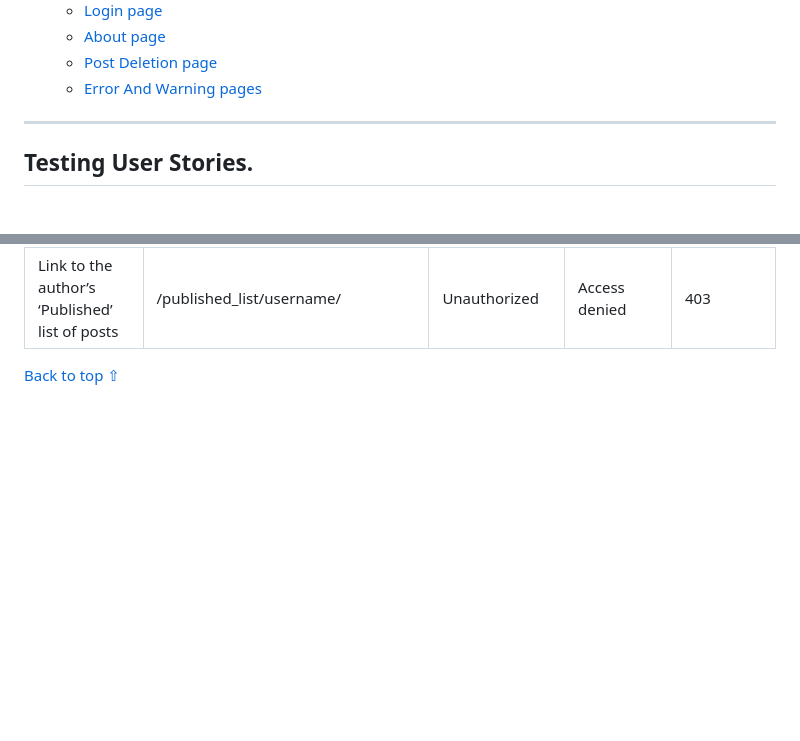
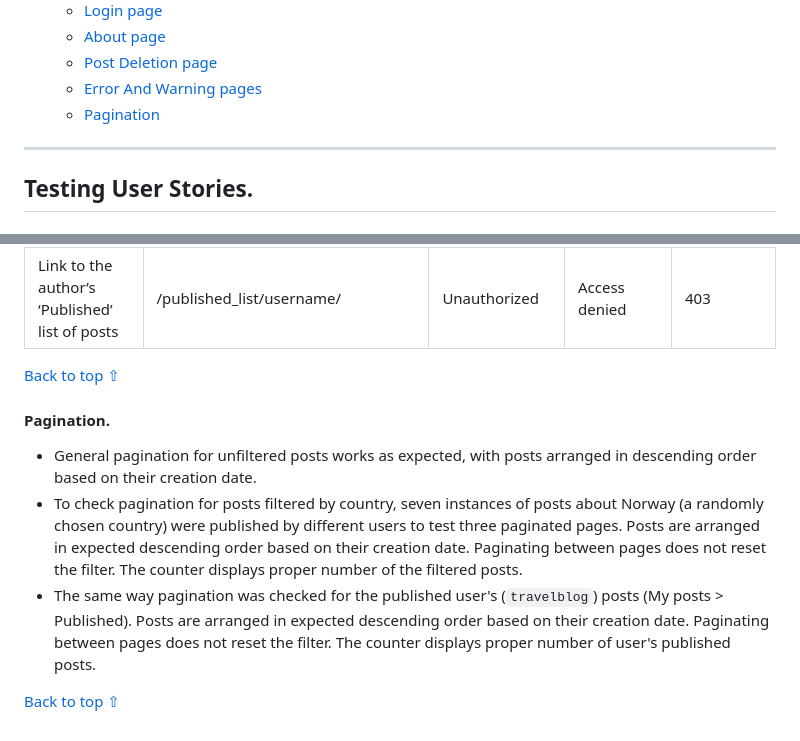
Before and after one commit to gennadiy-gaysha/portfolio_project_4, a Markdown page: TESTING.md, 2 parts joined by grey strips. Rendered like a GitHub page; blank space fills up the shorter version.

Commit message:
docs: add Pagination section to testing.md

```diff
--- a/TESTING.md
+++ b/TESTING.md
@@ -41,6 +41,7 @@
     - [About page](#about-page)
     - [Post Deletion page](#post-deletion-page)
     - [Error And Warning pages](#error-and-warning-pages)
+    - [Pagination](#pagination)
 
 ***
 
@@ -787,3 +788,20 @@ base' under different conditions. The table below presents the test results:
 | Link to the author’s ‘Published’ list of posts           | /published_list/username/          | Unauthorized                                                    | Access denied             | 403                                       |
 
 [Back to top ⇧](#table-of-contents)
+
+#### Pagination.
+
+- General pagination for unfiltered posts works as expected, with posts
+  arranged in descending order based on their creation date.
+- To check pagination for posts filtered by country, seven instances of posts
+  about Norway (a randomly chosen country) were published by different users to
+  test three paginated pages. Posts are arranged in expected descending
+  order based on their creation date. Paginating between pages does not
+  reset the filter. The counter displays proper number of the filtered posts.
+- The same way pagination was checked for the published user's (`travelblog`)
+  posts (My posts > Published). Posts are arranged in expected descending
+  order based on their creation date. Paginating between pages does not
+  reset the filter. The counter displays proper number of user's published
+  posts.
+
+[Back to top ⇧](#table-of-contents)
```
Also changed, not shown: README.md (+1 -1 lines).
